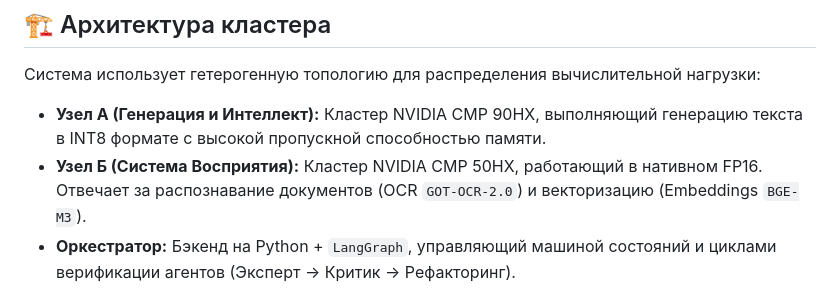
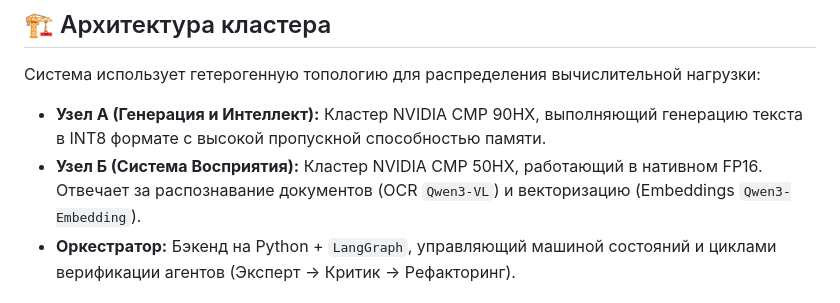
Before and after one commit to KEKweb/System-MCA, a Markdown page: README.md, the part around the change. Drawn GitHub-style.

```diff
--- a/README.md
+++ b/README.md
@@ -27,7 +27,7 @@
 
 Система использует гетерогенную топологию для распределения вычислительной нагрузки:
 * **Узел А (Генерация и Интеллект):** Кластер NVIDIA CMP 90HX, выполняющий генерацию текста в INT8 формате с высокой пропускной способностью памяти.
-* **Узел Б (Система Восприятия):** Кластер NVIDIA CMP 50HX, работающий в нативном FP16. Отвечает за распознавание документов (OCR `GOT-OCR-2.0`) и векторизацию (Embeddings `BGE-M3`).
+* **Узел Б (Система Восприятия):** Кластер NVIDIA CMP 50HX, работающий в нативном FP16. Отвечает за распознавание документов (OCR `Qwen3-VL`) и векторизацию (Embeddings `Qwen3-Embedding`).
 * **Оркестратор:** Бэкенд на Python + `LangGraph`, управляющий машиной состояний и циклами верификации агентов (Эксперт -> Критик -> Рефакторинг).
 
 ## 📂 Структура проекта
```
